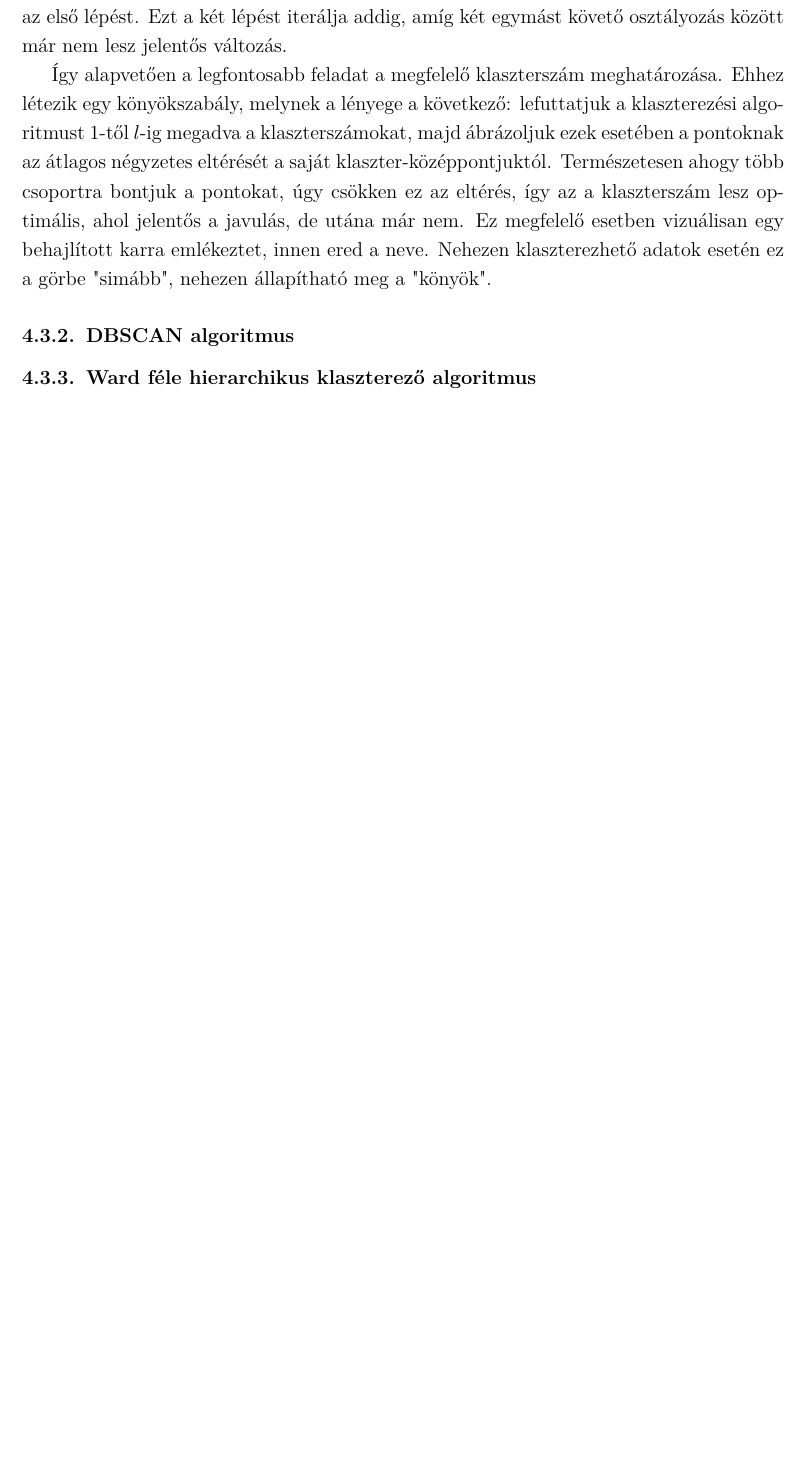
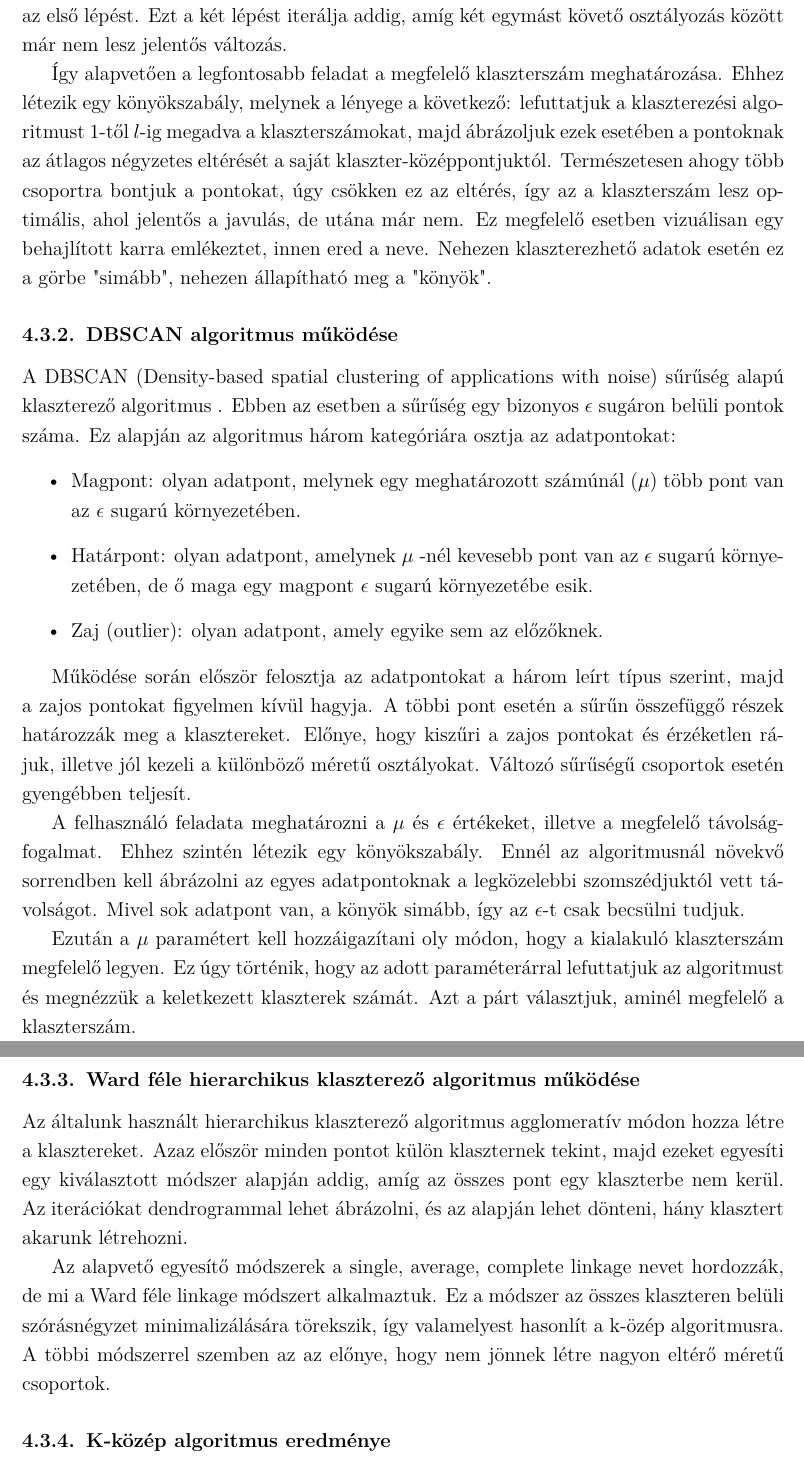
Before and after one commit to konderal333/-nkutfel, a LaTeX document (TDK dolgozat/TDK_doc.tex): part of page 18 of 31 before the commit and two parts of pages 18 and 19 of 32 after it, the two joined at a grey line, cut so that both start at the same text, the shorter picture padded with empty space. Compiled offline with pdfLaTeX.

Commit message:
Update TDK_doc.tex

```diff
--- a/TDK dolgozat/TDK_doc.tex
+++ b/TDK dolgozat/TDK_doc.tex
@@ -437,10 +424,30 @@ Az algoritmus működési elve nagyon egyszerű. Az alapvető paraméter, amelye
 
 Így alapvetően a legfontosabb feladat a megfelelő klaszterszám meghatározása. Ehhez létezik egy könyökszabály, melynek a lényege a következő: lefuttatjuk a klaszterezési algoritmust 1-től $l$-ig megadva a klaszterszámokat, majd ábrázoljuk ezek esetében a pontoknak az átlagos négyzetes eltérését a saját klaszter-középpontjuktól. Természetesen ahogy több csoportra bontjuk a pontokat, úgy csökken ez az eltérés, így az a klaszterszám lesz optimális, ahol jelentős a javulás, de utána már nem. Ez megfelelő esetben vizuálisan egy behajlított karra emlékeztet, innen ered a neve. Nehezen klaszterezhető adatok esetén ez a görbe "simább", nehezen állapítható meg a "könyök".
 
-\subsubsection{DBSCAN algoritmus}
+\subsubsection{DBSCAN algoritmus működése}
 
+A DBSCAN (Density-based spatial clustering of applications with noise) sűrűség alapú klaszterező algoritmus
+ %\cite{bevadat}
+. Ebben az esetben a sűrűség egy bizonyos $\epsilon$ sugáron belüli pontok száma. Ez alapján az algoritmus három kategóriára osztja az adatpontokat:
+\begin{itemize}
+\item Magpont: olyan adatpont, melynek egy meghatározott számúnál ($\mu$) több pont van az $\epsilon$ sugarú környezetében.
+\item Határpont: olyan adatpont, amelynek $\mu$ -nél kevesebb pont van az $\epsilon$ sugarú környezetében, de ő maga egy magpont $\epsilon$ sugarú környezetébe esik.
+\item Zaj (outlier): olyan adatpont, amely egyike sem az előzőknek.
+\end{itemize}
 
-\subsubsection{Ward féle hierarchikus klaszterező algoritmus}
+Működése során először felosztja az adatpontokat a három leírt típus szerint, majd a zajos pontokat figyelmen kívül hagyja. A többi pont esetén a sűrűn összefüggő részek határozzák meg a klasztereket. Előnye, hogy kiszűri a zajos pontokat és érzéketlen rájuk, illetve jól kezeli a különböző méretű osztályokat. Változó sűrűségű csoportok esetén gyengébben teljesít.
+
+A felhasználó feladata meghatározni a $\mu$ és $\epsilon$ értékeket, illetve a megfelelő távolságfogalmat. Ehhez szintén létezik egy könyökszabály. Ennél az algoritmusnál növekvő sorrendben kell ábrázolni az egyes adatpontoknak a legközelebbi szomszédjuktól vett távolságot. Mivel sok adatpont van, a könyök simább, így az $\epsilon$-t csak becsülni tudjuk.
+
+Ezután a $\mu$ paramétert kell hozzáigazítani oly módon, hogy a kialakuló klaszterszám megfelelő legyen. Ez úgy történik, hogy az adott paraméterárral lefuttatjuk az algoritmust és megnézzük a keletkezett klaszterek számát. Azt a párt választjuk, aminél megfelelő a klaszterszám.
+
+\subsubsection{Ward féle hierarchikus klaszterező algoritmus működése}
+
+Az általunk használt hierarchikus klaszterező algoritmus agglomeratív módon hozza létre a klasztereket. Azaz először minden pontot külön klaszternek tekint, majd ezeket egyesíti egy kiválasztott módszer alapján addig, amíg az összes pont egy klaszterbe nem kerül. Az iterációkat dendrogrammal lehet ábrázolni, és az alapján lehet dönteni, hány klasztert akarunk létrehozni.
+
+Az alapvető egyesítő módszerek a single, average, complete linkage nevet hordozzák, de mi a Ward féle linkage módszert alkalmaztuk. Ez a módszer az összes klaszteren belüli szórásnégyzet minimalizálására törekszik, így valamelyest hasonlít a k-özép algoritmusra. A többi módszerrel szemben az az előnye, hogy nem jönnek létre nagyon eltérő méretű csoportok.
+
+\subsubsection{K-közép algoritmus eredménye}
 
 
 
```
Also changed, not shown: TDK dolgozat/TDK_doc.tex (15 more changed lines).
